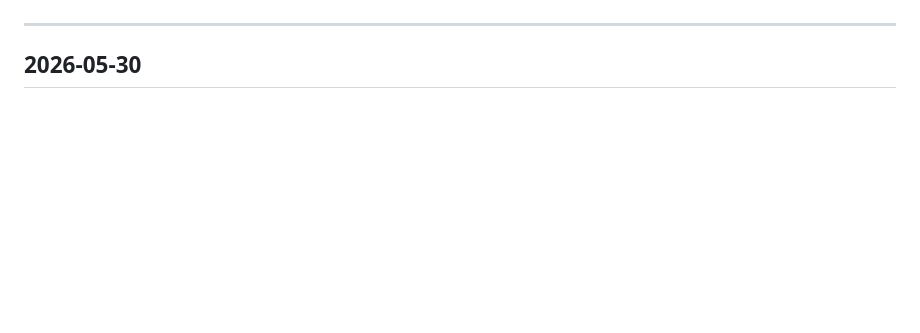
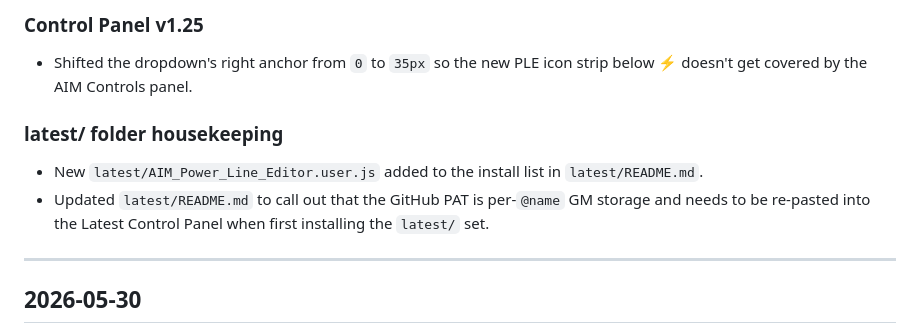
Before and after one commit to Ned-Yap/aim-userscripts, a Markdown page: CHANGELOG.md, the part around one of its changes. Rendered like a GitHub page; blank space fills up the shorter version.

```diff
--- a/CHANGELOG.md
+++ b/CHANGELOG.md
@@ -6,3 +48,9 @@ Newest entries on top. Each entry calls out the script + version + a one-line su
+### Control Panel v1.25
+- Shifted the dropdown's right anchor from `0` to `35px` so the new PLE icon strip below ⚡ doesn't get covered by the AIM Controls panel.
+
+### latest/ folder housekeeping
+- New `latest/AIM_Power_Line_Editor.user.js` added to the install list in `latest/README.md`.
+- Updated `latest/README.md` to call out that the GitHub PAT is per-`@name` GM storage and needs to be re-pasted into the Latest Control Panel when first installing the `latest/` set.
 
 ---
 
```
Also changed, not shown: other parts of CHANGELOG.md (+42 -0 lines).
